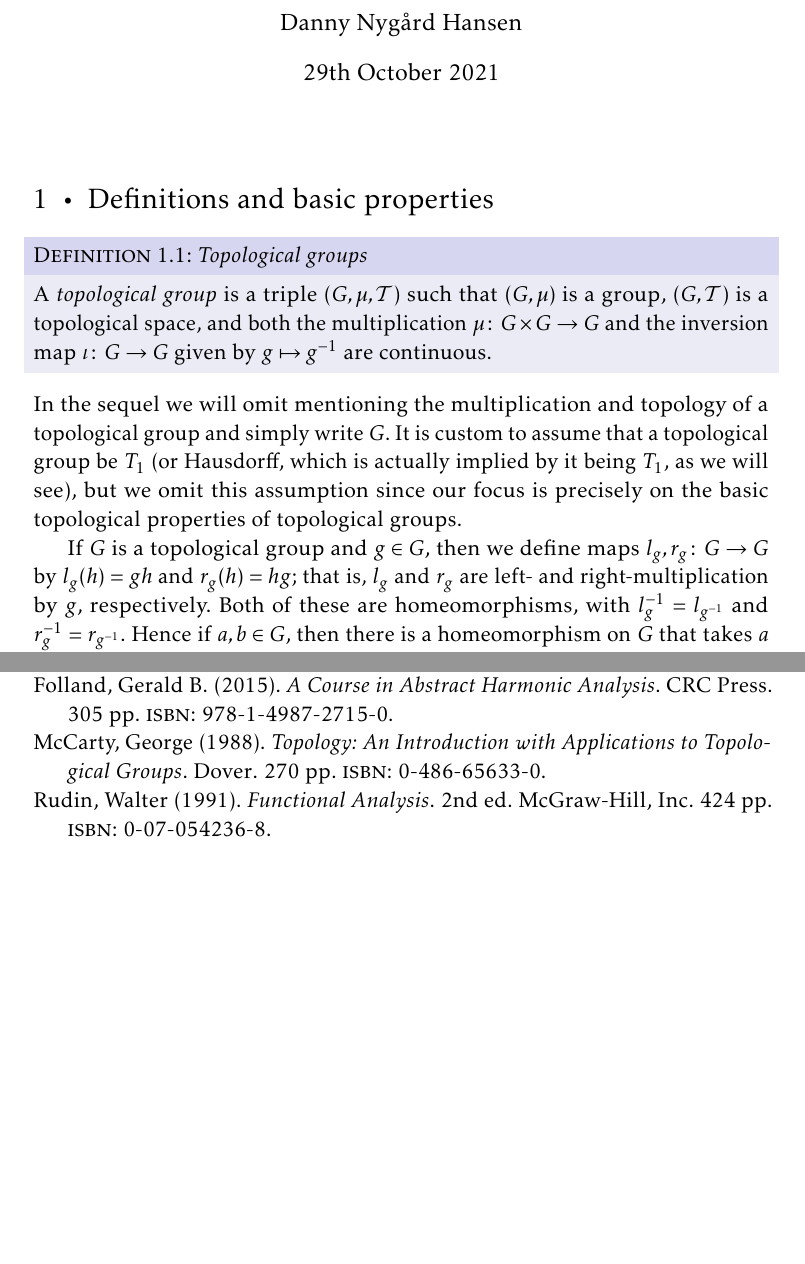
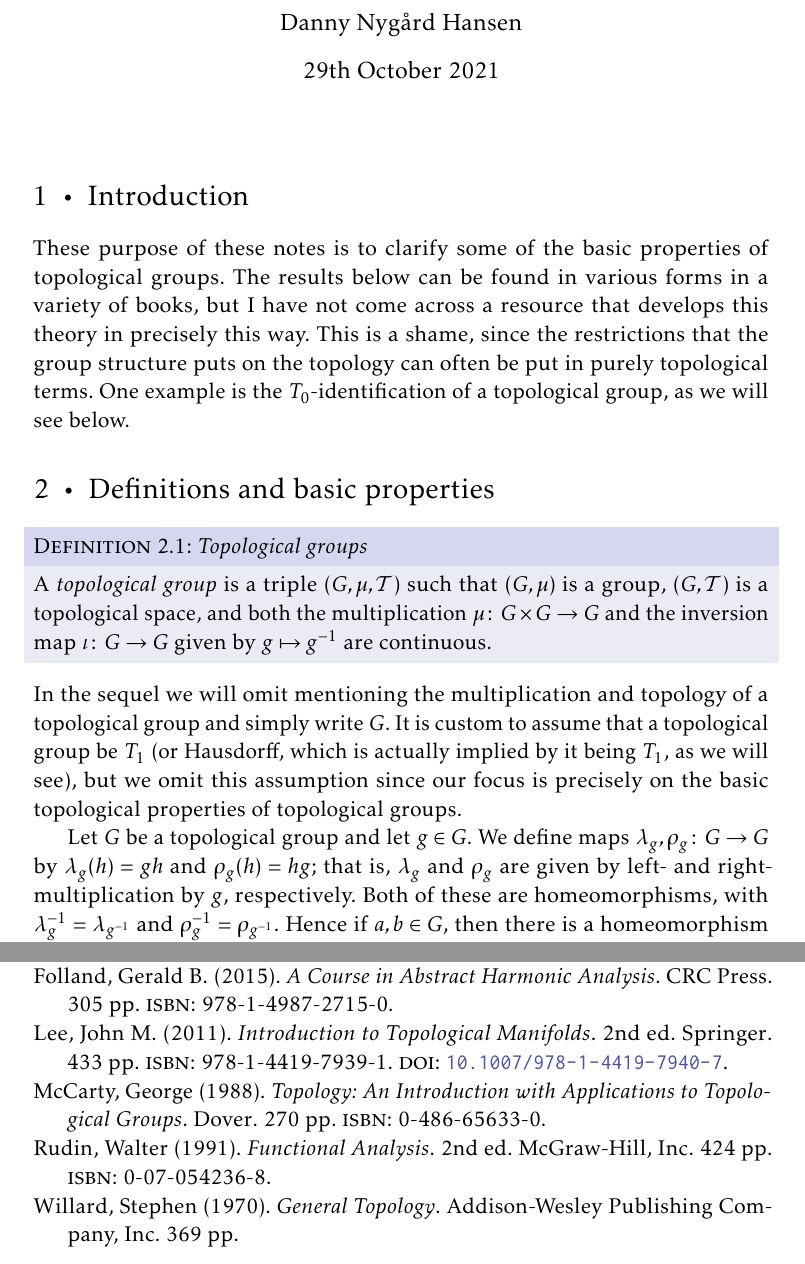
Before and after one commit to dnhansen/topological-groups, a LaTeX book (topological_groups.tex, which reads references.bib): two parts of pages 1 and 6 of 6, joined at a grey line, cut so that both start at the same text, the shorter picture padded with empty space. The pictures show the PDF file topological_groups.pdf that the author committed with the source.

Commit message:
Added introduction. Minor changes to notation. Added references.

```diff
--- a/references.bib
+++ b/references.bib
@@ -34,3 +34,22 @@
 	publisher = "American Mathematical Society",
 	pagetotal = "713"
 }
+
+@book{leetopological,
+	author = "John M. Lee",
+	title = "Introduction to Topological Manifolds",
+	year = "2011",
+	isbn = "978-1-4419-7939-1",
+	publisher = "Springer",
+	pagetotal = "433",
+	edition = "2",
+    doi = "10.1007/978-1-4419-7940-7"
+}
+
+@book{willard,
+	author = "Stephen Willard",
+	title = "General Topology",
+	year = "1970",
+	publisher = "Addison-Wesley Publishing Company, Inc.",
+	pagetotal = "369"
+}
--- a/topological_groups.tex
+++ b/topological_groups.tex
@@ -78,6 +78,11 @@
 
 \maketitle
 
+\chapter{Introduction}
+
+These purpose of these notes is to clarify some of the basic properties of topological groups. The results below can be found in various forms in a variety of books, but I have not come across a resource that develops this theory in precisely this way. This is a shame, since the restrictions that the group structure puts on the topology can often be put in purely topological terms. One example is the $T_0$-identification of a topological group, as we will see below.
+
+
 \chapter{Definitions and basic properties}
 
 \begin{definition}[Topological groups]
@@ -87,7 +92,10 @@
 %
 In the sequel we will omit mentioning the multiplication and topology of a topological group and simply write $G$. It is custom to assume that a topological group be $T_1$ (or Hausdorff, which is actually implied by it being $T_1$, as we will see), but we omit this assumption since our focus is precisely on the basic topological properties of topological groups.
 
-If $G$ is a topological group and $g \in G$, then we define maps $l_g, r_g \colon G \to G$ by $l_g(h) = gh$ and $r_g(h) = hg$; that is, $l_g$ and $r_g$ are left- and right-multiplication by $g$, respectively. Both of these are homeomorphisms, with $l_g\inv = l_{g\inv}$ and $r_g\inv = r_{g\inv}$. Hence if $a, b \in G$, then there is a homeomorphism on $G$ that takes $a$ to $b$, namely $l_{ba\inv}$. Thus a topological group is \emph{homogeneous} as a topological space.
+\newcommand{\leftmult}{\lambda}
+\newcommand{\rightmult}{\rho}
+
+Let $G$ be a topological group and let $g \in G$. We define maps $\leftmult_g, \rightmult_g \colon G \to G$ by $\leftmult_g(h) = gh$ and $\rightmult_g(h) = hg$; that is, $\leftmult_g$ and $\rightmult_g$ are given by left- and right-multiplication by $g$, respectively. Both of these are homeomorphisms, with $\leftmult_g\inv = \leftmult_{g\inv}$ and $\rightmult_g\inv = \rightmult_{g\inv}$. Hence if $a, b \in G$, then there is a homeomorphism on $G$ that takes $a$ to $b$, namely $\leftmult_{ba\inv}$. Thus a topological group is \emph{homogeneous} as a topological space.
 
 We begin by collecting some basic properties of topological groups:
 
@@ -149,7 +157,7 @@ We next remark that the assumption that $G$ be $T_1$ can be weakened:
 \end{proposition}
 
 \begin{proof}
-    Assume that $G$ is $T_0$. By homogeneity it suffices to show that the singleton $\{e\}$ containing the identity $e \in G$ is closed. We show that $G \setminus \{e\}$ is a neighbourhood\footnote{If $X$ is a topological space and $x \in X$, then we say that a set $A \subseteq X$ is a neighbourhood if it has an \emph{open subset $U$} containing $x$, i.e. $x \in U \subseteq A$.} of all $g \neq e$ in $G$. Since $G$ is $T_0$, either $G \setminus \{e\}$ is a neighbourhood of $g$, or $G \setminus \{g\}$ is a neighbourhood of $e$. In the first case we are done, so assume the latter. The homeomorphism $l_{g\inv}$ maps $G \setminus \{g\}$ to $G \setminus \{e\}$, so the latter set is a neighbourhood of $g\inv$. But the inversion map $\iota$ is a homeomorphism that maps $G \setminus \{e\}$ to itself, so this is also a neighbourhood of $g$.
+    Assume that $G$ is $T_0$. By homogeneity it suffices to show that the singleton $\{e\}$ containing the identity $e \in G$ is closed. We show that $G \setminus \{e\}$ is a neighbourhood\footnote{If $X$ is a topological space and $x \in X$, then we say that a set $A \subseteq X$ is a neighbourhood if it has an \emph{open subset $U$} containing $x$, i.e. $x \in U \subseteq A$.} of all $g \neq e$ in $G$. Since $G$ is $T_0$, either $G \setminus \{e\}$ is a neighbourhood of $g$, or $G \setminus \{g\}$ is a neighbourhood of $e$. In the first case we are done, so assume the latter. The homeomorphism $\leftmult_{g\inv}$ maps $G \setminus \{g\}$ to $G \setminus \{e\}$, so the latter set is a neighbourhood of $g\inv$. But the inversion map $\iota$ is a homeomorphism that maps $G \setminus \{e\}$ to itself, so this is also a neighbourhood of $g$.
 \end{proof}
 
 Recall that a topological space $X$ is called \emph{regular} if it is possible to separate any point from any closed set by disjoint open sets. Our next order of business is to show that any topological group is regular. Before proving this we need some terminology and a lemma:
@@ -221,7 +229,7 @@ Notice that $q$ is in fact open: If $U \subseteq G$ is open, then $q\preim(q(U))
 Notice that \subcref{enum:coset_space_hausdorff} does not assume any separation properties of $G$. As far as I know, a general coset space $G/H$ with $H$ closed is not necessarily $T_3$, but of course this is the case of the coset space is in fact a topological quotient group.
 
 \begin{proof}
-    It is easy to show that $G/H$ is $T_1$ if and only if $H$ is closed.\footnote{If $G/H$ is a topological quotient group, then this is sufficient to show that $G/H$ is Hausdorff, since it is then even $T_3$ by \cref{thm:T0_implies_T3}.} Note that fibres of $q$ are cosets of $H$, and a coset $gH = l_g(H)$ is closed if and only if $H$ is. But since $G/H$ carries the quotient topology, $gH$ is closed in $G$ if and only if $\{gH\}$ is closed in $G/H$.
+    It is easy to show that $G/H$ is $T_1$ if and only if $H$ is closed.\footnote{If $G/H$ is a topological quotient group, then this is sufficient to show that $G/H$ is Hausdorff, since it is then even $T_3$ by \cref{thm:T0_implies_T3}.} Note that fibres of $q$ are cosets of $H$, and a coset $gH = \leftmult_g(H)$ is closed if and only if $H$ is. But since $G/H$ carries the quotient topology, $gH$ is closed in $G$ if and only if $\{gH\}$ is closed in $G/H$.
 
     Now assuming that $H$ is closed, we show that $G/H$ is Hausdorff. Let $xH$ and $yH$ be distinct (and hence disjoint) cosets. Then $xHy\inv$ is a closed set not containing $e$, so \cref{thm:symmetric_nhood_of_e} implies the existence of a symmetric neighbourhood $U$ of $e$ such that $UU \intersect xHy\inv = \emptyset$. It follows that
     %
```
Also changed, not shown: topological_groups.pdf.
